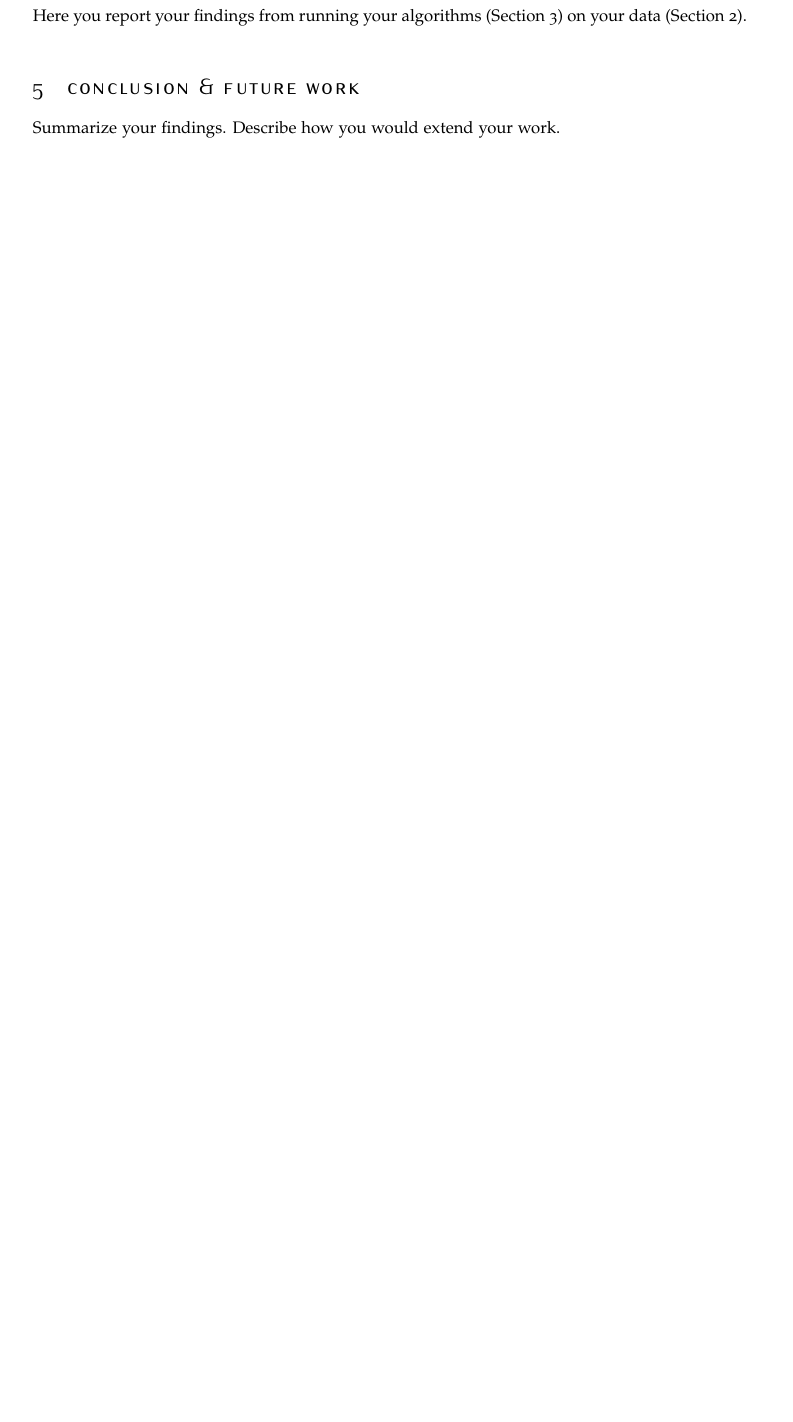
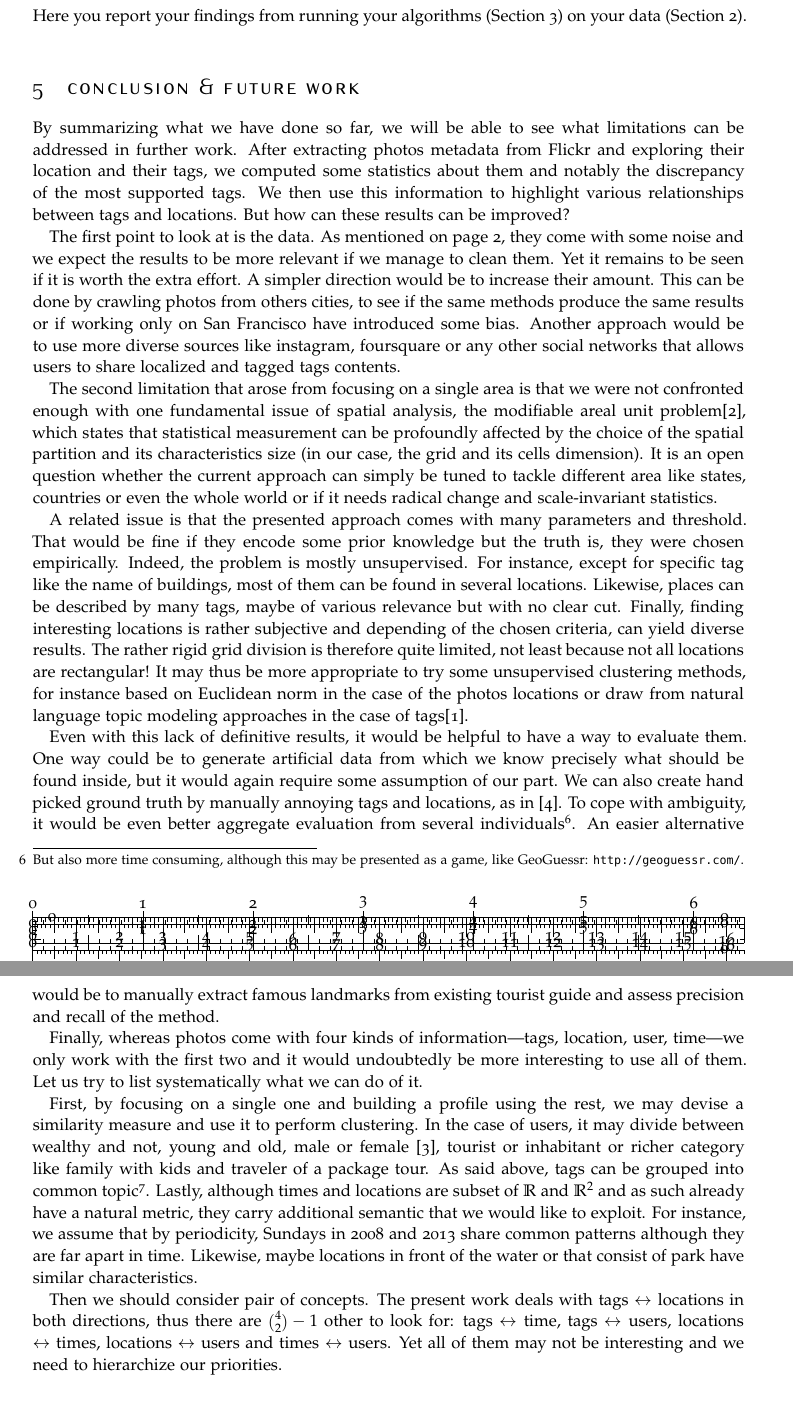
Before and after one commit to daureg/illalla, a LaTeX paper (report/minim.tex, which reads report/future.tex, report/main.tex, report/preambule.tex): part of page 9 of 9 before the commit and two parts of pages 9 and 10 of 10 after it, the two joined at a grey line, cut so that both start at the same text, the shorter picture padded with empty space. Compiled offline with pdfLaTeX.

Commit message:
grammar corrections and write future work part

```diff
--- /dev/null
+++ b/report/future.tex
@@ -0,0 +1,74 @@
+By summarizing what we have done so far, we will be able to see what
+limitations can be addressed in further work. After extracting photos metadata
+from Flickr and exploring their location and their tags, we computed some
+statistics about them and notably the discrepancy of the most supported tags. We
+then use this information to highlight various relationships between tags and
+locations. But how can these results can be improved?
+
+The first point to look at is the data. As mentioned on page~\pageref{p:data},
+they come with some noise and we expect the results to be more relevant if we
+manage to clean them. Yet it remains to be seen if it is worth the extra
+effort. A simpler direction would be to increase their amount. This can be
+done by crawling photos from others cities, to see if the same methods produce
+the same results or if working only on San Francisco have introduced some
+bias. Another approach would be to use more diverse sources like instagram,
+foursquare or any other social networks that allows users to share localized and
+tagged tags contents.
+
+The second limitation that arose from focusing on a single area is that we
+were not confronted enough with one fundamental issue of spatial analysis, the
+modifiable areal unit problem\cite{scale}, which states that statistical
+measurement can be profoundly affected by the choice of the spatial partition
+and its characteristics size (in our case, the grid and its cells dimension).
+It is an open question whether the current approach can simply be tuned to
+tackle different area like states, countries or even the whole world or if it
+needs radical change and scale-invariant statistics.
+
+A related issue is that the presented approach comes with many parameters and
+threshold. That would be fine if they encode some prior knowledge but the
+truth is, they were chosen empirically. Indeed, the problem is mostly
+unsupervised. For instance, except for specific tag like the name of
+buildings, most of them can be found in several locations. Likewise, places
+can be described by many tags, maybe of various relevance but with no clear
+cut. Finally, finding interesting locations is rather subjective and
+depending of the chosen criteria, can yield diverse results. The rather rigid
+grid division is therefore quite limited, not least because not all locations
+are rectangular! It may thus be more appropriate to try some unsupervised
+clustering methods, for instance based on Euclidean norm in the case of the
+photos locations or draw from natural language topic modeling approaches in
+the case of tags\cite{topicModel}.
+
+Even with this lack of definitive results, it would be helpful to have a way
+to evaluate them. One way could be to generate artificial data from which we
+know precisely what should be found inside, but it would again require some
+assumption of our part. We can also create hand picked ground truth by
+manually annoying tags and locations, as in \cite{Rattenbury2009}. To cope
+with ambiguity, it would be even better aggregate evaluation from several
+individuals\footnote{But also more time consuming, although this may be
+presented as a game, like GeoGuessr: \url{http://geoguessr.com/}.}. An easier
+alternative would be to manually extract famous landmarks from existing
+tourist guide and assess precision and recall of the method.
+
+Finally, whereas photos come with four kinds of information---tags, location,
+user, time---we only work with the first two and it would undoubtedly be more
+interesting to use all of them. Let us try to list systematically what we can
+do of it.
+
+First, by focusing on a single one and building a profile using the rest, we
+may devise a similarity measure and use it to perform clustering. In the case
+of users, it may divide between wealthy and not, young and old, male or female
+\cite{gender}, tourist or inhabitant or richer category like family with kids
+and traveler of a package tour. As said above, tags can be grouped into common
+topic\footnote{Or at first, we can look at co-occurrences.}. Lastly, although
+times and locations are subset of $\mathbb{R}$ and $\mathbb{R}^2$ and as such
+already have a natural metric, they carry additional semantic that we would
+like to exploit. For instance, we assume that by periodicity, Sundays in 2008
+and 2013 share common patterns although they are far apart in time. Likewise,
+maybe locations in front of the water or that consist of park have similar
+characteristics.
+
+Then we should consider pair of concepts. The present work deals with tags
+\texrel locations in both directions, thus there are $\binom{4}{2} - 1$ other
+to look for: tags \texrel time, tags \texrel users, locations \texrel times,
+locations \texrel users and times \texrel users. Yet all of them may not be
+interesting and we need to hierarchize our priorities.
--- a/report/main.tex
+++ b/report/main.tex
@@ -83,4 +83,4 @@ Here you report your findings from running your algorithms
 \section{Conclusion \& Future Work}
 
 \balance{}
-Summarize your findings. Describe how you would extend your work.
+\input{future}
--- a/report/preambule.tex
+++ b/report/preambule.tex
@@ -22,6 +22,7 @@
 \usepackage[T1]{fontenc}
 \newcommand*{\fup}[1]{\textsuperscript{#1}}
 \fi
+\newcommand*{\texrel}[0]{\ensuremath{\leftrightarrow\;}}
 
 % \usepackage{algorithm}
 % \usepackage{algorithmic}
```
Also changed, not shown: report/data.tex (+2 -1 lines), report/minim.tex (+2 -0 lines), report/report.bib (+36 -0 lines), report/stats.tex (+8 -8 lines).
